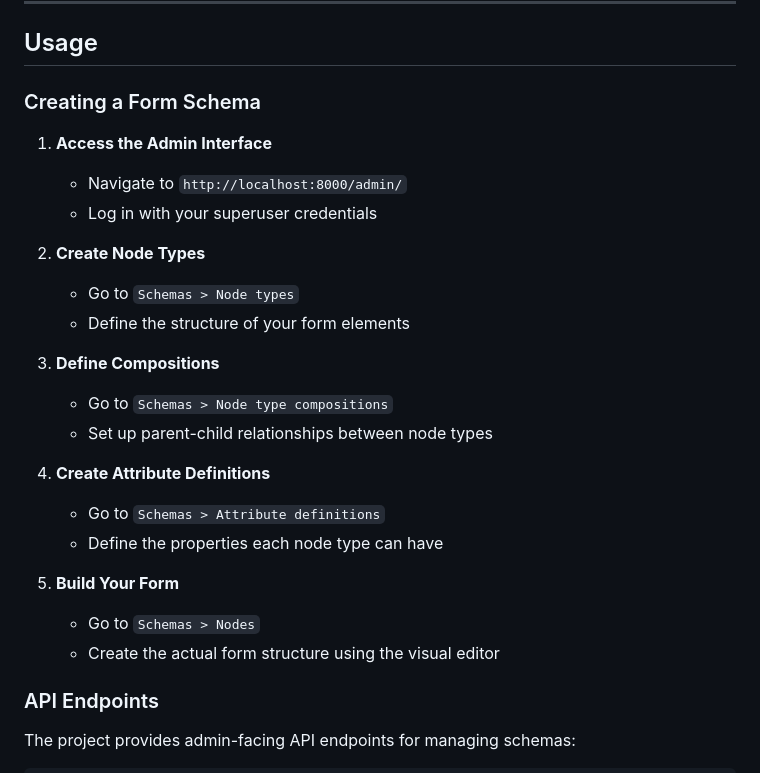
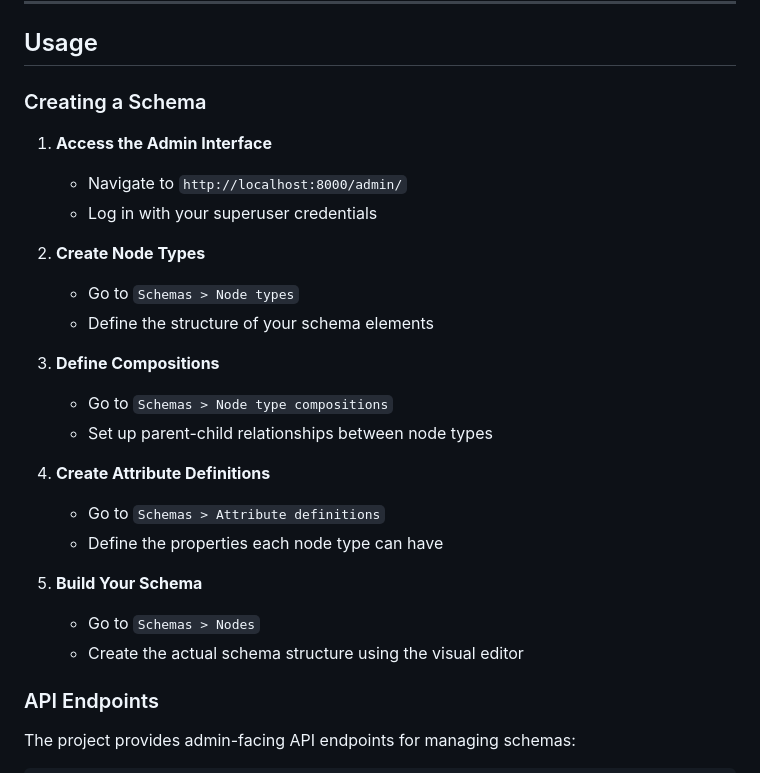
Before and after one commit to chiunti/dynamic_schema_s7, a Markdown page: README.md, the part around one of its changes. GitHub-like rendering.

```diff
--- a/README.md
+++ b/README.md
@@ -310,7 +323,7 @@ python manage.py runserver
 
 ## Usage
 
-### Creating a Form Schema
+### Creating a Schema
 
 1. **Access the Admin Interface**
    - Navigate to `http://localhost:8000/admin/`
@@ -318,7 +331,7 @@ python manage.py runserver
 
 2. **Create Node Types**
    - Go to `Schemas > Node types`
-   - Define the structure of your form elements
+   - Define the structure of your schema elements
 
 3. **Define Compositions**
    - Go to `Schemas > Node type compositions`
@@ -328,9 +341,9 @@ python manage.py runserver
    - Go to `Schemas > Attribute definitions`
    - Define the properties each node type can have
 
-5. **Build Your Form**
+5. **Build Your Schema**
    - Go to `Schemas > Nodes`
-   - Create the actual form structure using the visual editor
+   - Create the actual schema structure using the visual editor
 
 ### API Endpoints
 
```
Also changed, not shown: other parts of README.md (+64 -9 lines).
